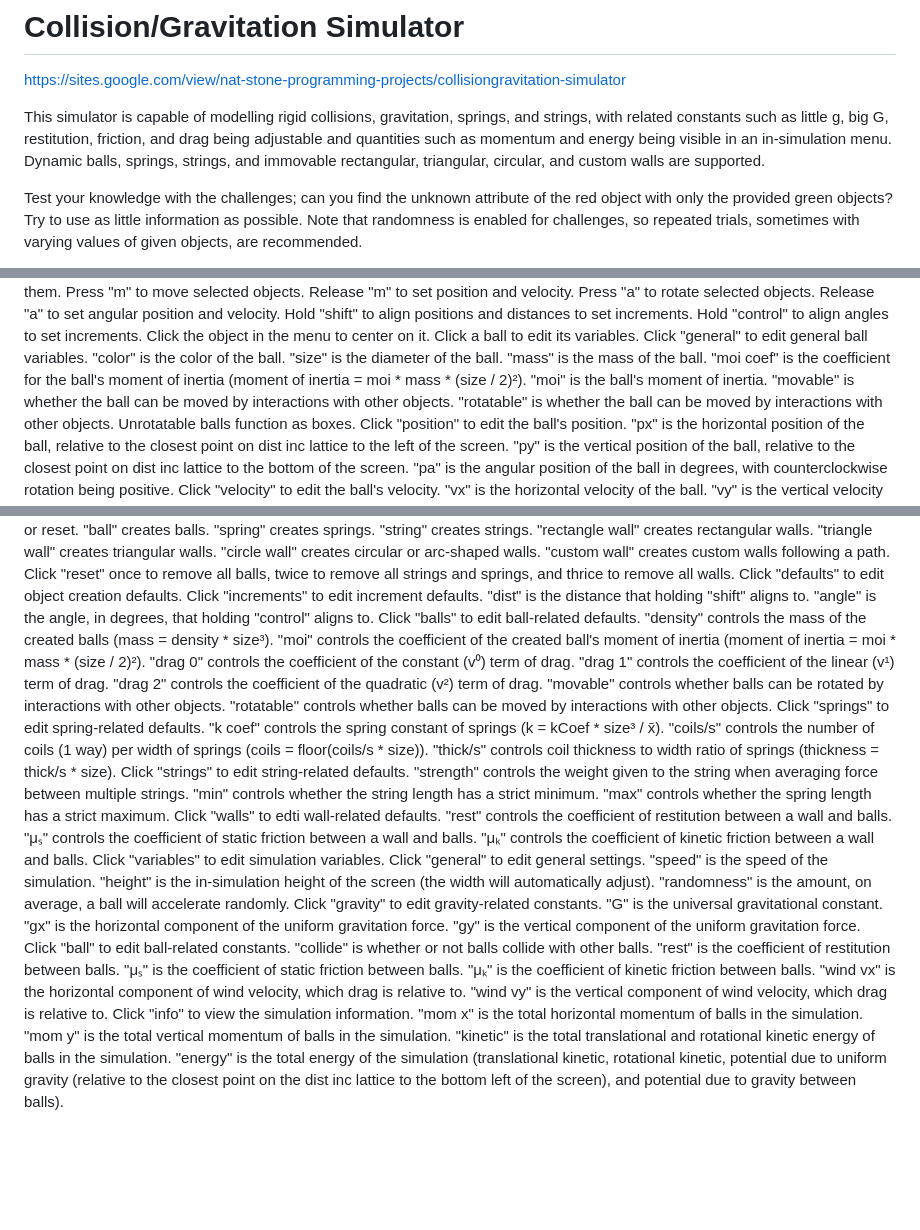
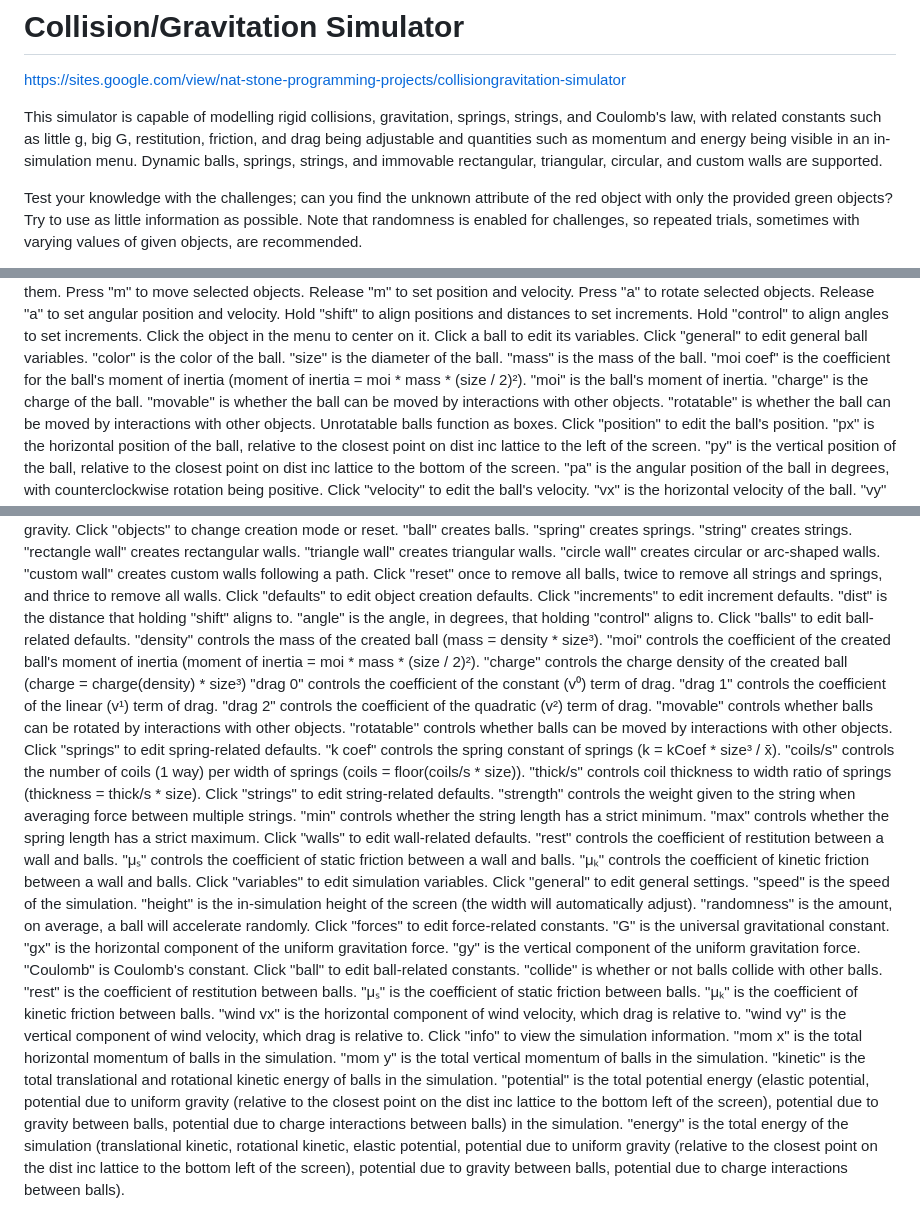
Before and after one commit to Nat-Stone/Collision-Gravitation-Simulator, a Markdown page: README.md, 3 parts joined by grey strips. Drawn GitHub-style; blank space fills up the shorter version.

Commit message:
Update Description

```diff
--- a/README.md
+++ b/README.md
@@ -1,7 +1,7 @@
 # Collision/Gravitation Simulator
 https://sites.google.com/view/nat-stone-programming-projects/collisiongravitation-simulator
 
-This simulator is capable of modelling rigid collisions, gravitation, springs, and strings, with related constants such as little g, big G, restitution, friction, and drag being adjustable and quantities such as momentum and energy being visible in an in-simulation menu. Dynamic balls, springs, strings, and immovable rectangular, triangular, circular, and custom walls are supported.
+This simulator is capable of modelling rigid collisions, gravitation, springs, strings, and Coulomb's law, with related constants such as little g, big G, restitution, friction, and drag being adjustable and quantities such as momentum and energy being visible in an in-simulation menu. Dynamic balls, springs, strings, and immovable rectangular, triangular, circular, and custom walls are supported.
 
 Test your knowledge with the challenges; can you find the unknown attribute of the red object with only the provided green objects? Try to use as little information as possible. Note that randomness is enabled for challenges, so repeated trials, sometimes with varying values of given objects, are recommended.
 
@@ -52,6 +52,7 @@ Click a ball to edit its variables.
     "mass" is the mass of the ball.
     "moi coef" is the coefficient for the ball's moment of inertia (moment of inertia = moi * mass * (size / 2)²).
     "moi" is the ball's moment of inertia.
+    "charge" is the charge of the ball.
     "movable" is whether the ball can be moved by interactions with other objects.
     "rotatable" is whether the ball can be moved by interactions with other objects. Unrotatable balls function as boxes.
   Click "position" to edit the ball's position.
@@ -184,8 +185,9 @@ Click "defaults" to edit object creation defaults.
     "dist" is the distance that holding "shift" aligns to.
     "angle" is the angle, in degrees, that holding "control" aligns to.
   Click "balls" to edit ball-related defaults.
-    "density" controls the mass of the created balls (mass = density * size³).
+    "density" controls the mass of the created ball (mass = density * size³).
     "moi" controls the coefficient of the created ball's moment of inertia (moment of inertia = moi * mass * (size / 2)²).
+    "charge" controls the charge density of the created ball (charge = charge(density) * size³)
     "drag 0" controls the coefficient of the constant (v⁰) term of drag.
     "drag 1" controls the coefficient of the linear (v¹) term of drag.
     "drag 2" controls the coefficient of the quadratic (v²) term of drag.
@@ -199,7 +201,7 @@ Click "defaults" to edit object creation defaults.
     "strength" controls the weight given to the string when averaging force between multiple strings.
     "min" controls whether the string length has a strict minimum.
     "max" controls whether the spring length has a strict maximum.
-  Click "walls" to edti wall-related defaults.
+  Click "walls" to edit wall-related defaults.
     "rest" controls the coefficient of restitution between a wall and balls.
     "μₛ" controls the coefficient of static friction between a wall and balls.
     "μₖ" controls the coefficient of kinetic friction between a wall and balls.
@@ -208,10 +210,11 @@ Click "variables" to edit simulation variables.
     "speed" is the speed of the simulation.
     "height" is the in-simulation height of the screen (the width will automatically adjust).
     "randomness" is the amount, on average, a ball will accelerate randomly.
-  Click "gravity" to edit gravity-related constants.
+  Click "forces" to edit force-related constants.
     "G" is the universal gravitational constant.
     "gx" is the horizontal component of the uniform gravitation force.
     "gy" is the vertical component of the uniform gravitation force.
+    "Coulomb" is Coulomb's constant.
   Click "ball" to edit ball-related constants.
     "collide" is whether or not balls collide with other balls.
     "rest" is the coefficient of restitution between balls.
@@ -223,4 +226,5 @@ Click "info" to view the simulation information.
   "mom x" is the total horizontal momentum of balls in the simulation.
   "mom y" is the total vertical momentum of balls in the simulation.
   "kinetic" is the total translational and rotational kinetic energy of balls in the simulation.
-  "energy" is the total energy of the simulation (translational kinetic, rotational kinetic, potential due to uniform gravity (relative to the closest point on the dist inc lattice to the bottom left of the screen), and potential due to gravity between balls).
+  "potential" is the total potential energy (elastic potential, potential due to uniform gravity (relative to the closest point on the dist inc lattice to the bottom left of the screen), potential due to gravity between balls, potential due to charge interactions between balls) in the simulation.
+  "energy" is the total energy of the simulation (translational kinetic, rotational kinetic, elastic potential, potential due to uniform gravity (relative to the closest point on the dist inc lattice to the bottom left of the screen), potential due to gravity between balls, potential due to charge interactions between balls).
```
